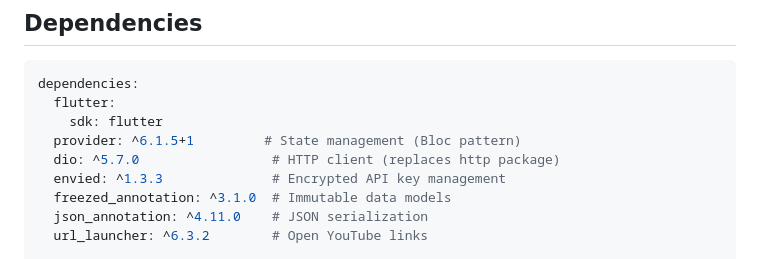
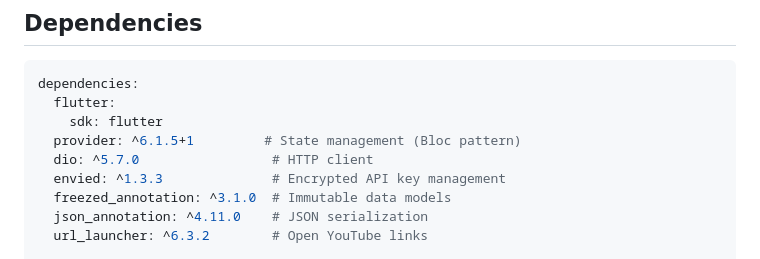
Before and after one commit to jestoniandales25/hololive_id_cards, a Markdown page: README.md, the part around the change. Rendered like a GitHub page.

Commit message:
feat: updated README

```diff
--- a/README.md
+++ b/README.md
@@ -107,7 +107,7 @@ dependencies:
   flutter:
     sdk: flutter
   provider: ^6.1.5+1         # State management (Bloc pattern)
-  dio: ^5.7.0                 # HTTP client (replaces http package)
+  dio: ^5.7.0                 # HTTP client
   envied: ^1.3.3              # Encrypted API key management
   freezed_annotation: ^3.1.0  # Immutable data models
   json_annotation: ^4.11.0    # JSON serialization
```
